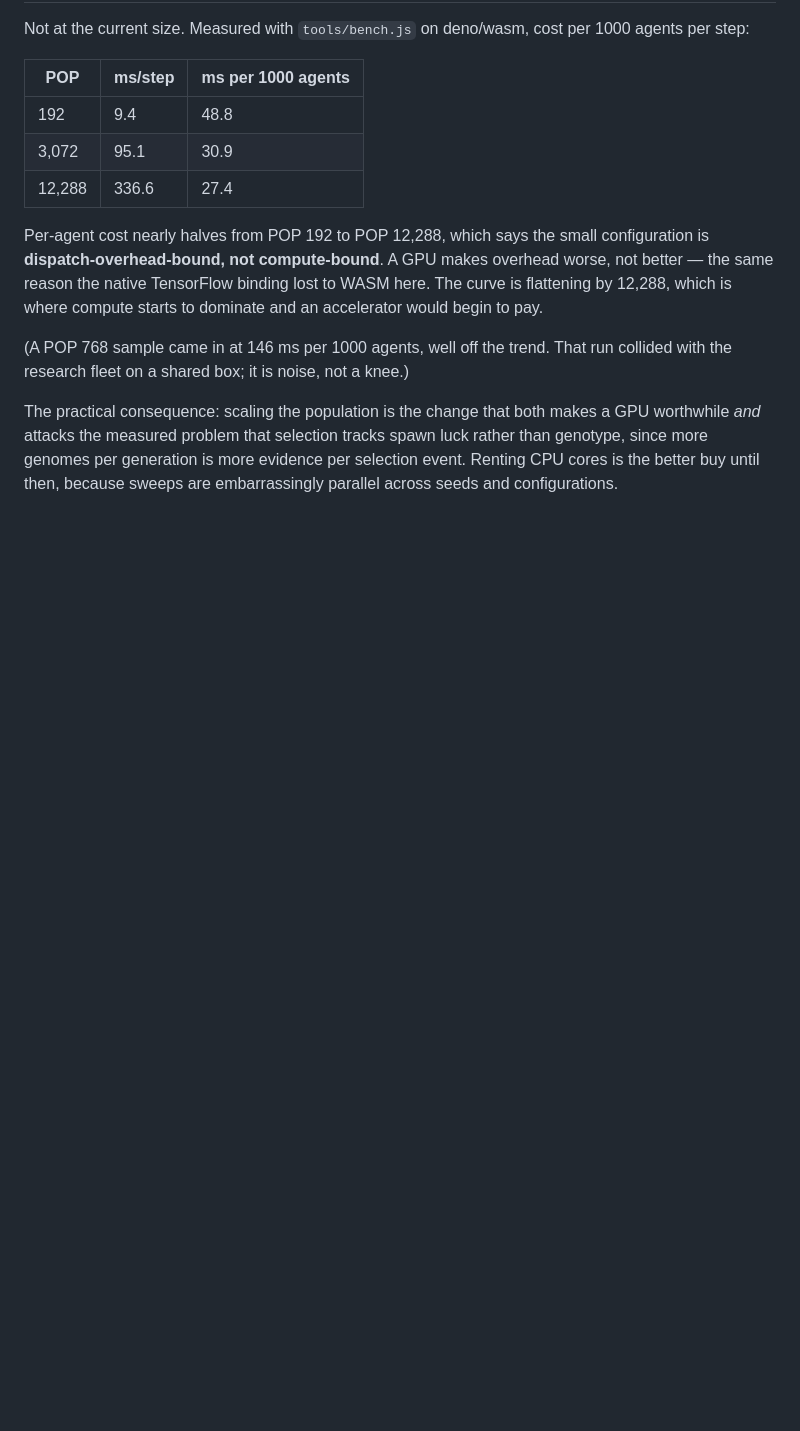
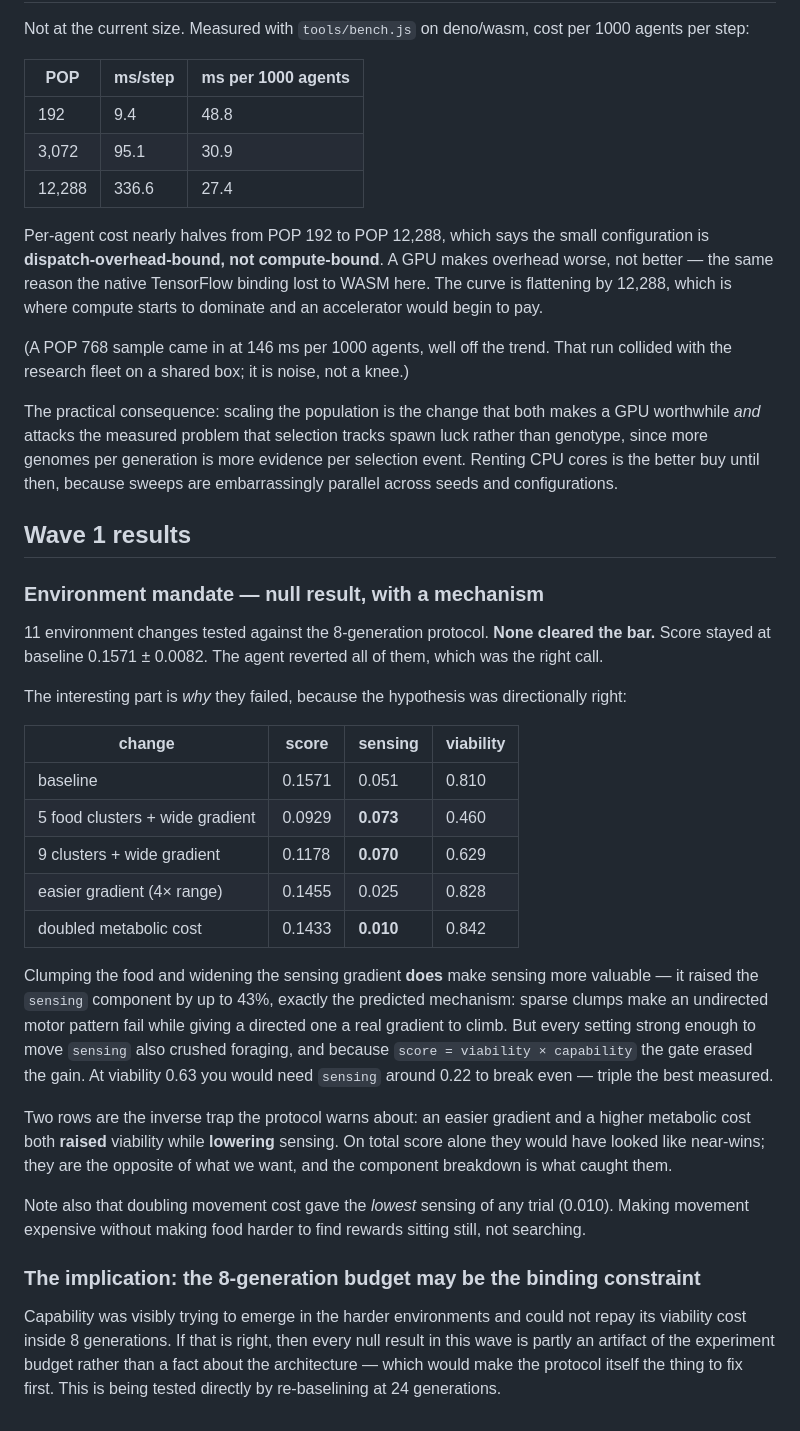
Before and after one commit to danbri/isle_of_glitch, a Markdown page: magpie/mazeballs/RESEARCH.md, the part around the change. Rendered like a GitHub page; blank space fills up the shorter version.

Commit message:
mazeballs: wave-1 environment result — a null with a mechanism inside it
11 environment changes, none cleared the significance bar, all reverted. But the
hypothesis was directionally right: clumping food and widening the sensing
gradient raised the sensing component by up to 43% (0.051 -> 0.073), which is
the predicted mechanism — sparse clumps make an undirected motor pattern fail
while giving a directed one a gradient to climb.

Every setting strong enough to move sensing also crushed foraging, and since
score = viability x capability the gate erased the gain. At viability 0.63 you
would need sensing near 0.22 to break even, triple the best measured.

Two rows are the inverse trap: an easier gradient and a doubled metabolic cost
both raised viability while lowering sensing, and on total score alone would
have read as near-wins. The component breakdown is what caught them. Doubling
movement cost gave the lowest sensing of all trials — making movement expensive
without making food harder rewards sitting still, not searching.

The implication is methodological and matters more than the result: capability
was visibly trying to emerge and could not repay its cost inside 8 generations,
so the experiment budget may itself be producing this wave's nulls. Testing that
directly with a 24-generation re-baseline.

Co-Authored-By: Claude Opus 5 <noreply@anthropic.com>
Claude-Session: https://claude.ai/code/session_011BKH6GzJ6BWaZchwTrdQfe

```diff
--- a/magpie/mazeballs/RESEARCH.md
+++ b/magpie/mazeballs/RESEARCH.md
@@ -148,3 +148,47 @@ a GPU worthwhile *and* attacks the measured problem that selection tracks spawn
 luck rather than genotype, since more genomes per generation is more evidence
 per selection event. Renting CPU cores is the better buy until then, because
 sweeps are embarrassingly parallel across seeds and configurations.
+
+## Wave 1 results
+
+### Environment mandate — null result, with a mechanism
+
+11 environment changes tested against the 8-generation protocol. **None cleared
+the bar.** Score stayed at baseline 0.1571 ± 0.0082. The agent reverted all of
+them, which was the right call.
+
+The interesting part is *why* they failed, because the hypothesis was
+directionally right:
+
+| change | score | sensing | viability |
+|---|---|---|---|
+| baseline | 0.1571 | 0.051 | 0.810 |
+| 5 food clusters + wide gradient | 0.0929 | **0.073** | 0.460 |
+| 9 clusters + wide gradient | 0.1178 | **0.070** | 0.629 |
+| easier gradient (4× range) | 0.1455 | 0.025 | 0.828 |
+| doubled metabolic cost | 0.1433 | **0.010** | 0.842 |
+
+Clumping the food and widening the sensing gradient **does** make sensing more
+valuable — it raised the `sensing` component by up to 43%, exactly the predicted
+mechanism: sparse clumps make an undirected motor pattern fail while giving a
+directed one a real gradient to climb. But every setting strong enough to move
+`sensing` also crushed foraging, and because `score = viability × capability`
+the gate erased the gain. At viability 0.63 you would need `sensing` around
+0.22 to break even — triple the best measured.
+
+Two rows are the inverse trap the protocol warns about: an easier gradient and a
+higher metabolic cost both **raised** viability while **lowering** sensing. On
+total score alone they would have looked like near-wins; they are the opposite
+of what we want, and the component breakdown is what caught them.
+
+Note also that doubling movement cost gave the *lowest* sensing of any trial
+(0.010). Making movement expensive without making food harder to find rewards
+sitting still, not searching.
+
+### The implication: the 8-generation budget may be the binding constraint
+
+Capability was visibly trying to emerge in the harder environments and could not
+repay its viability cost inside 8 generations. If that is right, then every null
+result in this wave is partly an artifact of the experiment budget rather than a
+fact about the architecture — which would make the protocol itself the thing to
+fix first. This is being tested directly by re-baselining at 24 generations.
```
